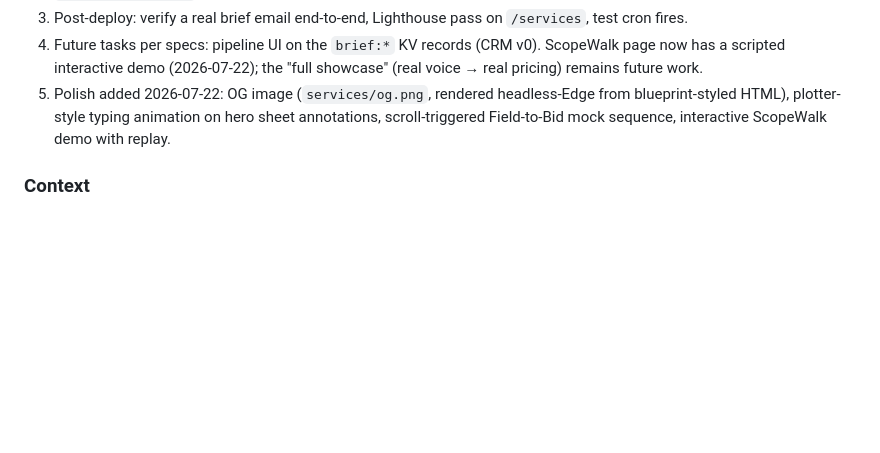
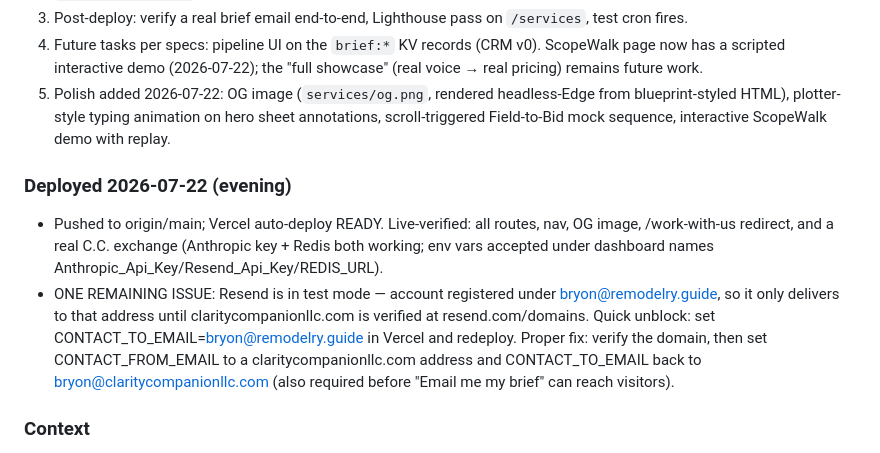
Before and after one commit to bryonskvor-pixel/claritycompanionllc, a Markdown page: SESSION_NOTES.md, the part around the change. Drawn GitHub-style; blank space fills up the shorter version.

Commit message:
Note deploy verification results and Resend test-mode fix in session notes
Co-Authored-By: Claude Fable 5 <noreply@anthropic.com>

```diff
--- a/SESSION_NOTES.md
+++ b/SESSION_NOTES.md
@@ -19,6 +19,10 @@
 4. Future tasks per specs: pipeline UI on the `brief:*` KV records (CRM v0). ScopeWalk page now has a scripted interactive demo (2026-07-22); the "full showcase" (real voice → real pricing) remains future work.
 5. Polish added 2026-07-22: OG image (`services/og.png`, rendered headless-Edge from blueprint-styled HTML), plotter-style typing animation on hero sheet annotations, scroll-triggered Field-to-Bid mock sequence, interactive ScopeWalk demo with replay.
 
+### Deployed 2026-07-22 (evening)
+- Pushed to origin/main; Vercel auto-deploy READY. Live-verified: all routes, nav, OG image, /work-with-us redirect, and a real C.C. exchange (Anthropic key + Redis both working; env vars accepted under dashboard names Anthropic_Api_Key/Resend_Api_Key/REDIS_URL).
+- ONE REMAINING ISSUE: Resend is in test mode — account registered under bryon@remodelry.guide, so it only delivers to that address until claritycompanionllc.com is verified at resend.com/domains. Quick unblock: set CONTACT_TO_EMAIL=bryon@remodelry.guide in Vercel and redeploy. Proper fix: verify the domain, then set CONTACT_FROM_EMAIL to a claritycompanionllc.com address and CONTACT_TO_EMAIL back to bryon@claritycompanionllc.com (also required before "Email me my brief" can reach visitors).
+
 ### Context
 - Repo is plain static HTML on Vercel; nested routes = `dir/index.html`; root pages use rewrites in `vercel.json`.
 - Specs live in repo as `implementationspec.md` / `intakespec.md`; prototypes as `clarityservicespage/index.html` / `clarityintakesystem/index.html` (keep — they're the design source of truth).
```
